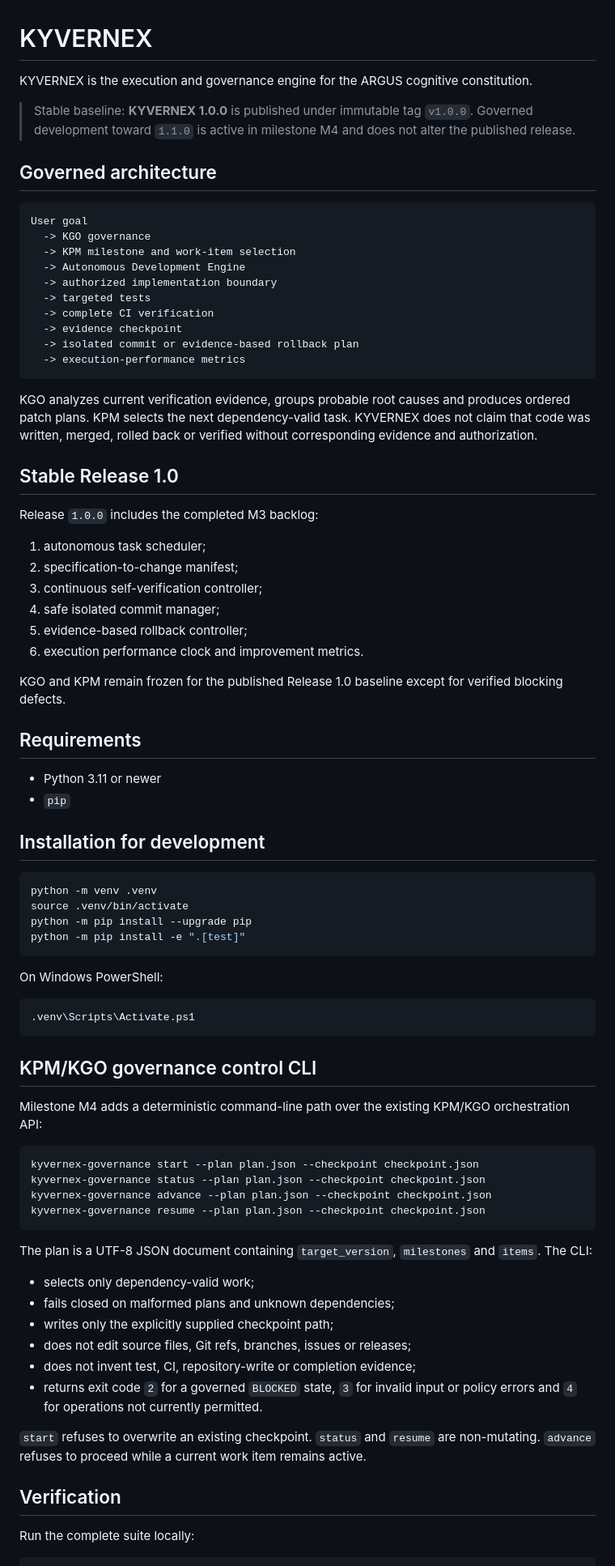
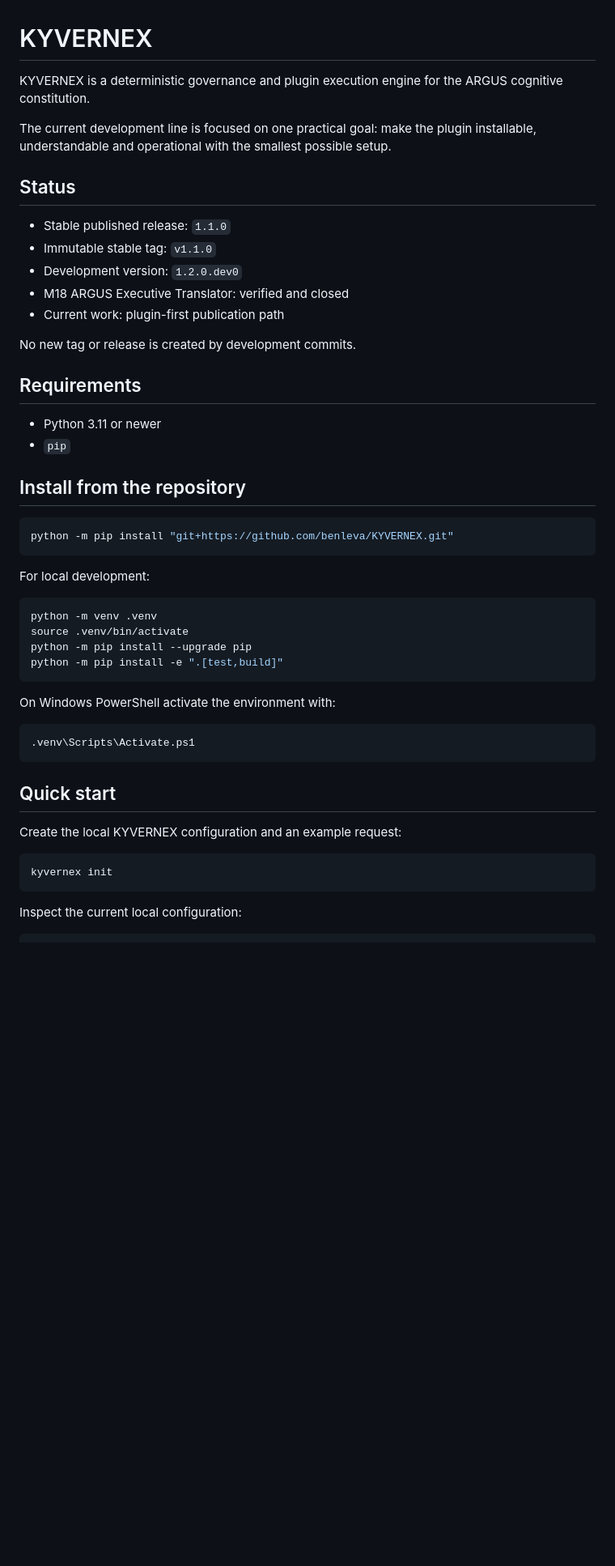
Before and after one commit to benleva/KYVERNEX, a Markdown page: README.md, the part around one of its changes. Shown at 81% size. Drawn GitHub-style; blank space fills up the shorter version.

````diff
--- a/README.md
+++ b/README.md
@@ -1,83 +1,53 @@
 # KYVERNEX
 
-KYVERNEX is the execution and governance engine for the ARGUS cognitive constitution.
+KYVERNEX is a deterministic governance and plugin execution engine for the ARGUS cognitive constitution.
 
-> Stable baseline: **KYVERNEX 1.0.0** is published under immutable tag `v1.0.0`. Governed development toward `1.1.0` is active in milestone M4 and does not alter the published release.
+The current development line is focused on one practical goal: make the plugin installable, understandable and operational with the smallest possible setup.
 
-## Governed architecture
+## Status
 
-```text
-User goal
-  -> KGO governance
-  -> KPM milestone and work-item selection
-  -> Autonomous Development Engine
-  -> authorized implementation boundary
-  -> targeted tests
-  -> complete CI verification
-  -> evidence checkpoint
-  -> isolated commit or evidence-based rollback plan
-  -> execution-performance metrics
-```
+- Stable published release: `1.1.0`
+- Immutable stable tag: `v1.1.0`
+- Development version: `1.2.0.dev0`
+- M18 ARGUS Executive Translator: verified and closed
+- Current work: plugin-first publication path
 
-KGO analyzes current verification evidence, groups probable root causes and produces ordered patch plans. KPM selects the next dependency-valid task. KYVERNEX does not claim that code was written, merged, rolled back or verified without corresponding evidence and authorization.
-
-## Stable Release 1.0
-
-Release `1.0.0` includes the completed M3 backlog:
-
-1. autonomous task scheduler;
-2. specification-to-change manifest;
-3. continuous self-verification controller;
-4. safe isolated commit manager;
-5. evidence-based rollback controller;
-6. execution performance clock and improvement metrics.
-
-KGO and KPM remain frozen for the published Release 1.0 baseline except for verified blocking defects.
+No new tag or release is created by development commits.
 
 ## Requirements
 
 - Python 3.11 or newer
 - `pip`
 
-## Installation for development
+## Install from the repository
+
+```bash
+python -m pip install "git+https://github.com/benleva/KYVERNEX.git"
+```
+
+For local development:
 
 ```bash
 python -m venv .venv
 source .venv/bin/activate
 python -m pip install --upgrade pip
-python -m pip install -e ".[test]"
+python -m pip install -e ".[test,build]"
 ```
 
-On Windows PowerShell:
+On Windows PowerShell activate the environment with:
 
 ```powershell
 .venv\Scripts\Activate.ps1
 ```
 
-## KPM/KGO governance control CLI
+## Quick start
 
-Milestone M4 adds a deterministic command-line path over the existing KPM/KGO orchestration API:
+Create the local KYVERNEX configuration and an example request:
 
 ```bash
-kyvernex-governance start --plan plan.json --checkpoint checkpoint.json
-kyvernex-governance status --plan plan.json --checkpoint checkpoint.json
-kyvernex-governance advance --plan plan.json --checkpoint checkpoint.json
-kyvernex-governance resume --plan plan.json --checkpoint checkpoint.json
+kyvernex init
 ```
 
-The plan is a UTF-8 JSON document containing `target_version`, `milestones` and `items`. The CLI:
-
-- selects only dependency-valid work;
-- fails closed on malformed plans and unknown dependencies;
-- writes only the explicitly supplied checkpoint path;
-- does not edit source files, Git refs, branches, issues or releases;
-- does not invent test, CI, repository-write or completion evidence;
-- returns exit code `2` for a governed `BLOCKED` state, `3` for invalid input or policy errors and `4` for operations not currently permitted.
-
-`start` refuses to overwrite an existing checkpoint. `status` and `resume` are non-mutating. `advance` refuses to proceed while a current work item remains active.
-
-## Verification
-
-Run the complete suite locally:
+Inspect the current local configuration:
 
 ```bash
````
Also changed, not shown: other parts of README.md (+63 -35 lines).
